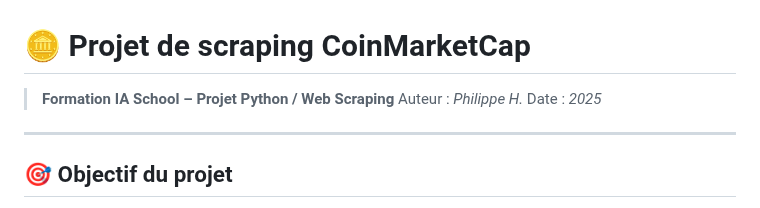
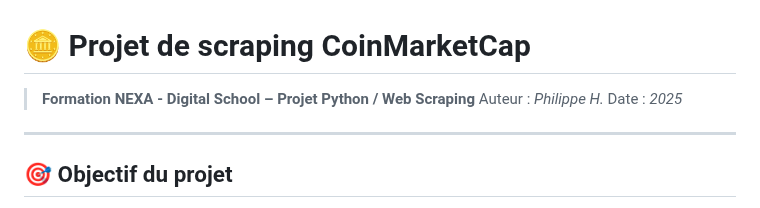
Before and after one commit to PhilippeHim/webscraping_bs4, a Markdown page: README.md, the part around the change. Drawn GitHub-style.

Commit message:
Update project title and author information

```diff
--- a/README.md
+++ b/README.md
@@ -1,7 +1,7 @@
 
 # 🪙 Projet de scraping CoinMarketCap
 
-> **Formation IA School – Projet Python / Web Scraping**
+> **Formation NEXA - Digital School – Projet Python / Web Scraping**
 > Auteur : *Philippe H.*
 > Date : *2025*
 
```
